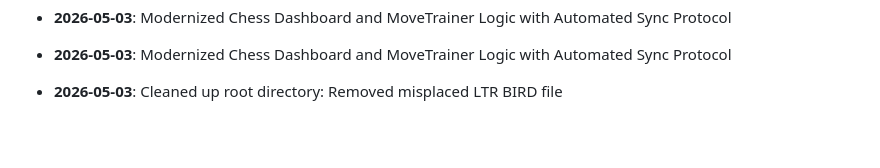
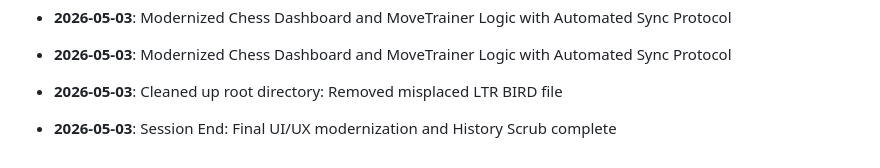
Before and after one commit to Aavash190/chess-command-center, a Markdown page: .agents/history/history_log.md, the part around the change. Rendered like a GitHub page; blank space fills up the shorter version.

Commit message:
[AUTO-SYNC] 2026-05-03: Session End: Final UI/UX modernization and History Scrub complete

```diff
--- a/.agents/history/history_log.md
+++ b/.agents/history/history_log.md
@@ -57,3 +57,5 @@ This log tracks the major developments of the Chess CommandCenter project.
 - **2026-05-03**: Modernized Chess Dashboard and MoveTrainer Logic with Automated Sync Protocol
 
 - **2026-05-03**: Cleaned up root directory: Removed misplaced LTR BIRD file
+
+- **2026-05-03**: Session End: Final UI/UX modernization and History Scrub complete
```
